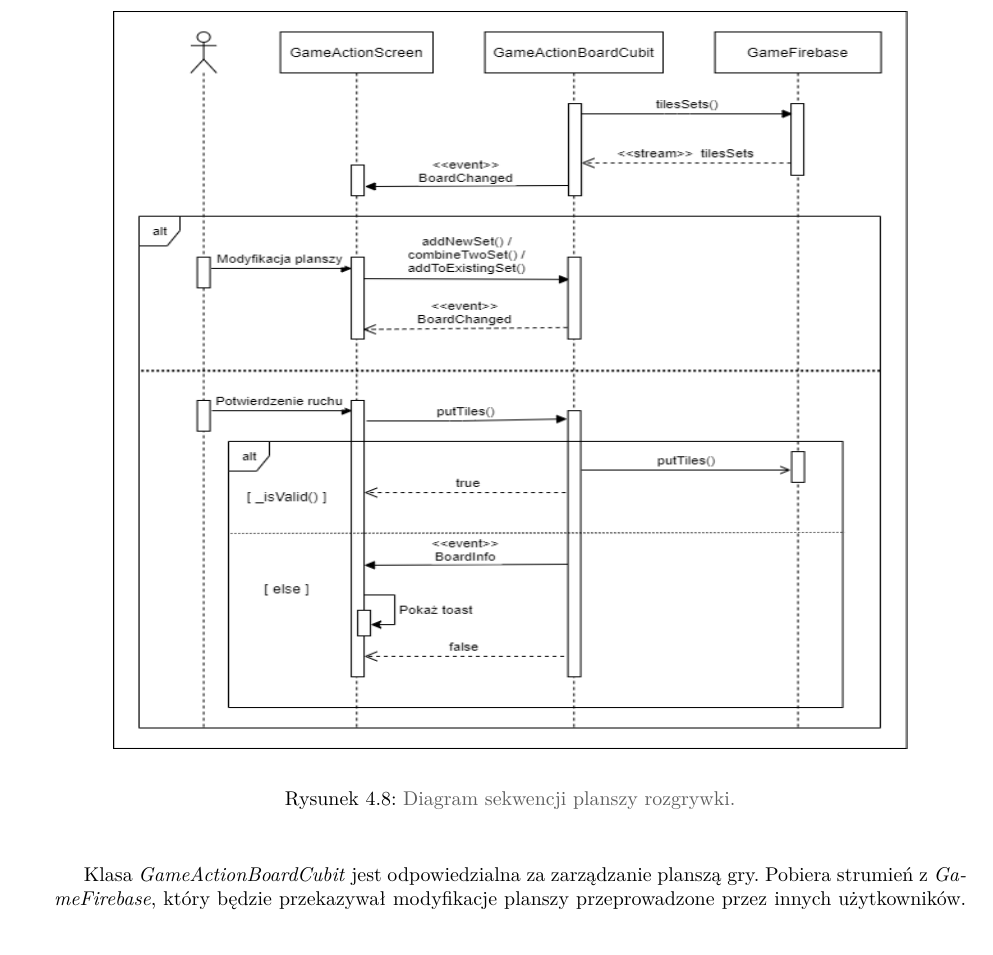
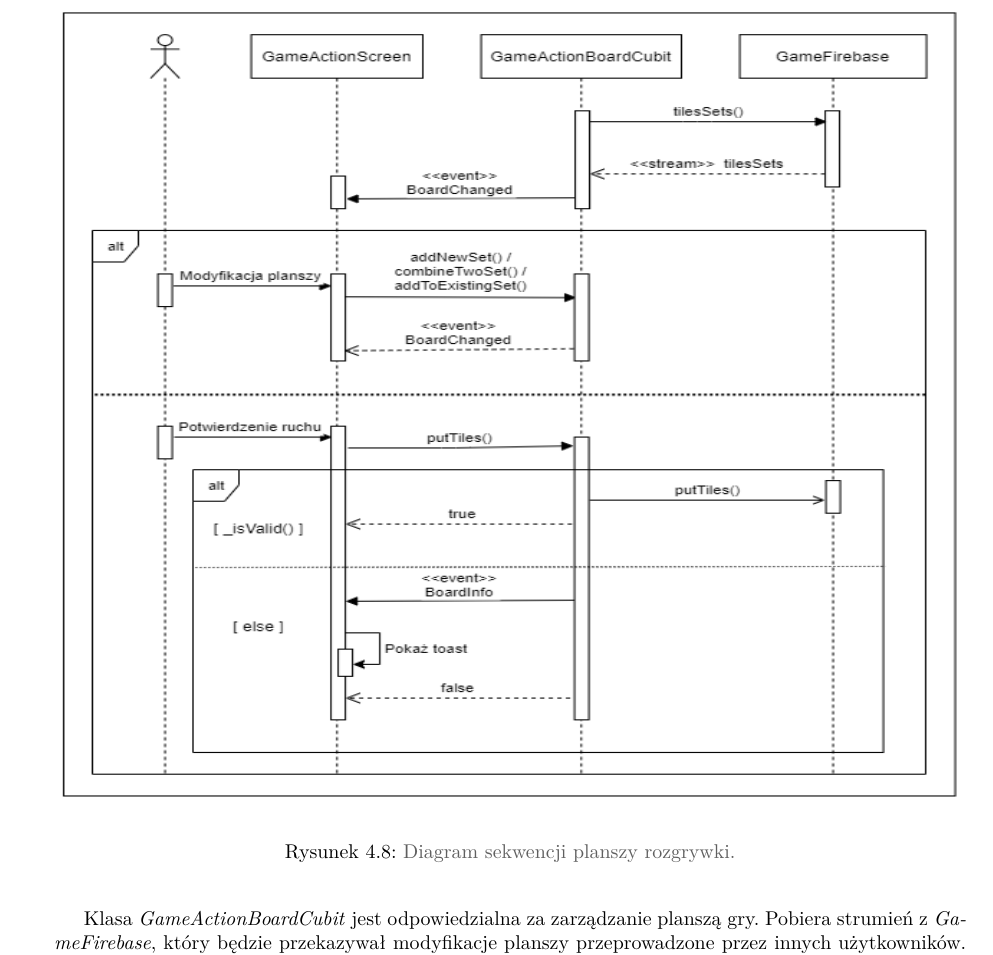
Before and after one commit to adbednarz/engenering-thesis, a LaTeX thesis (praca.tex, which reads rozdzial4.tex): part of page 31 of 42, cut so that both start at the same text. Compiled offline with pdfLaTeX.

Commit message:
poprawki

```diff
--- a/rozdzial4.tex
+++ b/rozdzial4.tex
@@ -214,13 +214,13 @@ Klasa \emph{GameActionPanelCubit} jest odpowiedzialna za zarządzanie stanem gry
 
 \begin{figure}[h!]
 	\begin{center}
-		\includegraphics[width=14cm,height=13cm]{img/diagram-sekwencji-board.png}
+		\includegraphics[width=16cm,height=14cm]{img/diagram-sekwencji-board.png}
 	\end{center}
 	\caption{{\color{dgray}Diagram sekwencji planszy rozgrywki.}}
 	\label{GameActionBoardCubit}
 \end{figure}
 
-Klasa \emph{GameActionBoardCubit} jest odpowiedzialna za zarządzanie planszą gry. Pobiera strumień z \emph{GameFirebase}, który będzie przekazywał modyfikacje planszy przeprowadzone przez innych użytkowników. Klasa stanu \emph{BoardChanged} zawiera listę zbiorów kości. Następnie są obsługiwane dwa procesy dotyczące planszy. Proces pierwszy aktualizuje stan planszy za każdym razem, gdy gracz dokona modyfikacji pod warunkiem, że ma prawo ruchu. Modyfikacje mogą odbywać się trzema sposobami: \emph{addNewSet} dodanie kości do planszy tworzy nowy zbiór, \emph{combineTwoSet} dodanie kości łączy dwa zbiory, \emph{addToExistingSet} kość jest dodwana do istniejącego zbioru. Drugi proces następuje, gdy gracz chce zatwierdzić swoje zmiany przeprowadzone na planszy. W takim przypadku \emph{GameActionBoardCubit} przeprowadza walidację stanu planszy. Metoda \emph{\_isValid} wskazuje, czy otrzymany zbiór kości jest zgodny z zasadami gry. Jeśli tak to zostanie wywołana funkcja dodania kości po stronie \emph{GameFirebase}, w przeciwnym wypadku zostanie wyświetlone powiadomie o tym, że plansza nie jest ułożona w poprawny sposób. W momencie, gdy czas gracza minął, a ten nie zdążył wyłożyć kości o poprawnej konfiguracji, plansza wraca do stanu sprzed modyfikacji ze strony danego gracza. \\ \\ \\ \\ \\ \\
+Klasa \emph{GameActionBoardCubit} jest odpowiedzialna za zarządzanie planszą gry. Pobiera strumień z \emph{GameFirebase}, który będzie przekazywał modyfikacje planszy przeprowadzone przez innych użytkowników. Klasa stanu \emph{BoardChanged} zawiera listę zbiorów kości. Następnie są obsługiwane dwa procesy dotyczące planszy. Proces pierwszy aktualizuje stan planszy za każdym razem, gdy gracz dokona modyfikacji pod warunkiem, że ma prawo ruchu. Modyfikacje mogą odbywać się trzema sposobami: \emph{addNewSet} dodanie kości do planszy tworzy nowy zbiór, \emph{combineTwoSet} dodanie kości łączy dwa zbiory, \emph{addToExistingSet} kość jest dodwana do istniejącego zbioru. Drugi proces następuje, gdy gracz chce zatwierdzić swoje zmiany przeprowadzone na planszy. W takim przypadku \emph{GameActionBoardCubit} przeprowadza walidację stanu planszy. Metoda \emph{\_isValid} wskazuje, czy otrzymany zbiór kości jest zgodny z zasadami gry. Jeśli tak to zostanie wywołana funkcja dodania kości po stronie \emph{GameFirebase}, w przeciwnym wypadku zostanie wyświetlone powiadomie o tym, że plansza nie jest ułożona w poprawny sposób. W momencie, gdy czas gracza minął, a ten nie zdążył wyłożyć kości o poprawnej konfiguracji, plansza wraca do stanu sprzed modyfikacji ze strony danego gracza. \\ \\ \\ \\
 
 \begin{figure}[h!]
 	\begin{center}
```
Also changed, not shown: rozdzial2.tex (+1 -1 lines), img/activity-diagram-game.png, img/activity-diagram-start-game.png, img/bot-client.png, img/diagram-sekwencji-activePlayers.png, img/diagram-sekwencji-auth.png, img/diagram-sekwencji-board.png, img/diagram-sekwencji-gameSettings.png, img/diagram-sekwencji-panel.png, img/diagram-sekwencji-rack.png, img/firebase-client.png, img/nawigacja.png, img/przypadki-uzycia.png, praca.pdf, 2 other files.
